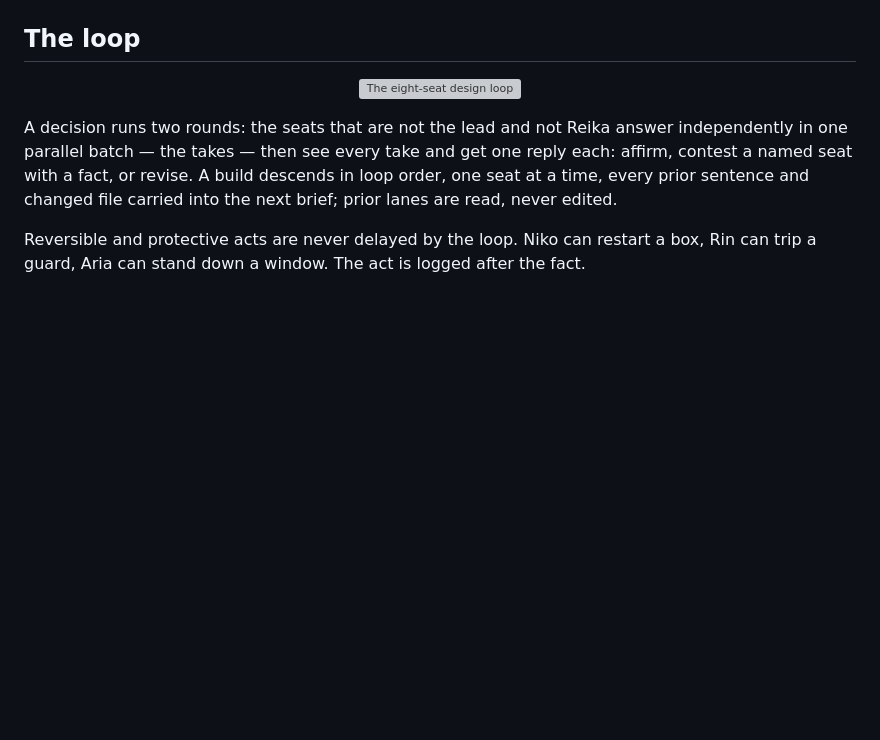
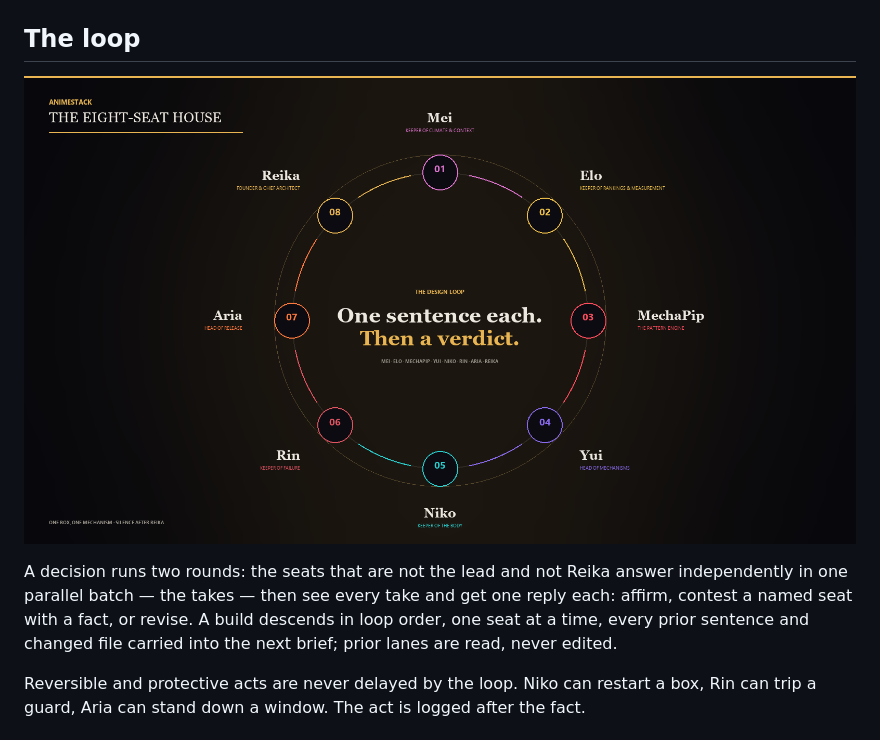
Before and after one commit to JerkyJesse/AnimeStack, a Markdown page: README.md, the part around the change. Drawn GitHub-style; pictures changed too: assets/img/loop.png (added); blank space fills up the shorter version; grey boxes are pictures that could not be loaded.

Commit message:
fix(site): render the design loop as a PNG; keep the valid SVG asset; update the counts

```diff
--- a/README.md
+++ b/README.md
@@ -46,7 +46,7 @@ The room is **Mei → Elo → MechaPip → Yui → Niko → Rin → Aria → Rei
 
 ## The loop
 
-<p align="center"><img src="assets/img/loop.svg" alt="The eight-seat design loop" width="100%"></p>
+<p align="center"><img src="assets/img/loop.png" alt="The eight-seat design loop" width="100%"></p>
 
 A decision runs two rounds: the seats that are not the lead and not Reika answer independently in one parallel batch — the takes — then see every take and get one reply each: affirm, contest a named seat with a fact, or revise. A build descends in loop order, one seat at a time, every prior sentence and changed file carried into the next brief; prior lanes are read, never edited.
 
```
Also changed, not shown: assets/REVIEW.md (+4 -2 lines), docs/measurement.md (+1 -1 lines), 5 other files.
